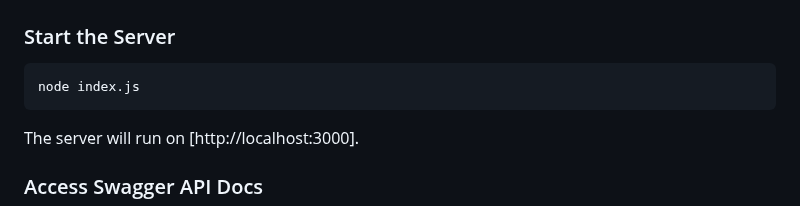
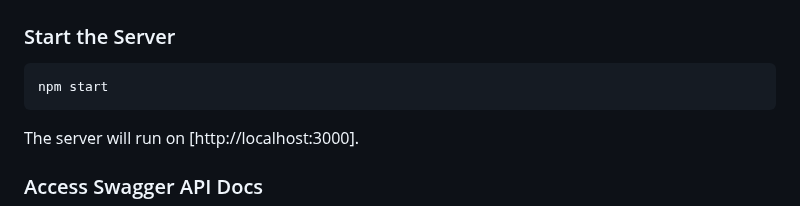
Before and after one commit to JawherKl/node-api-postgres, a Markdown page: README.md, the part around the change. Rendered like a GitHub page.

````diff
--- a/README.md
+++ b/README.md
@@ -107,7 +107,7 @@ CREATE TABLE metrics (
 
 ### Start the Server
 ```bash
-node index.js
+npm start
 ```
 The server will run on [http://localhost:3000].
 
````
